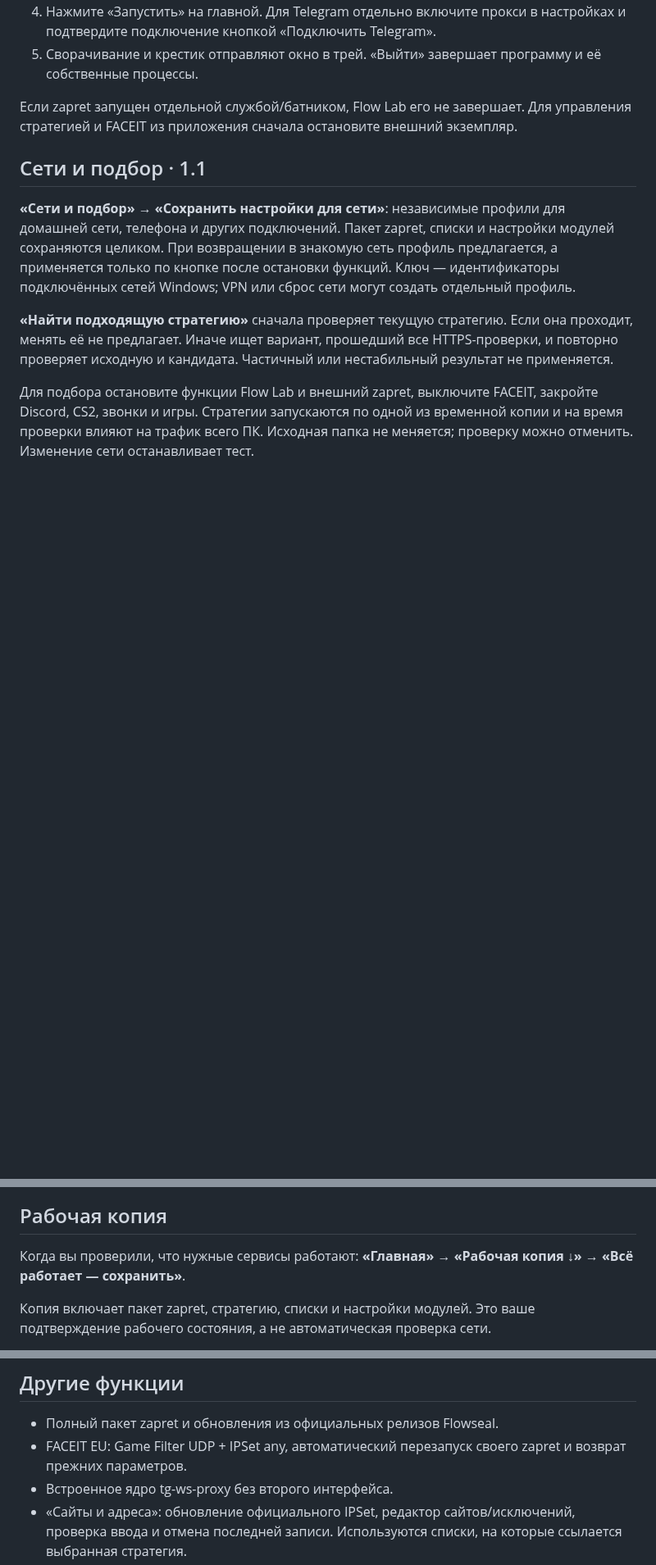
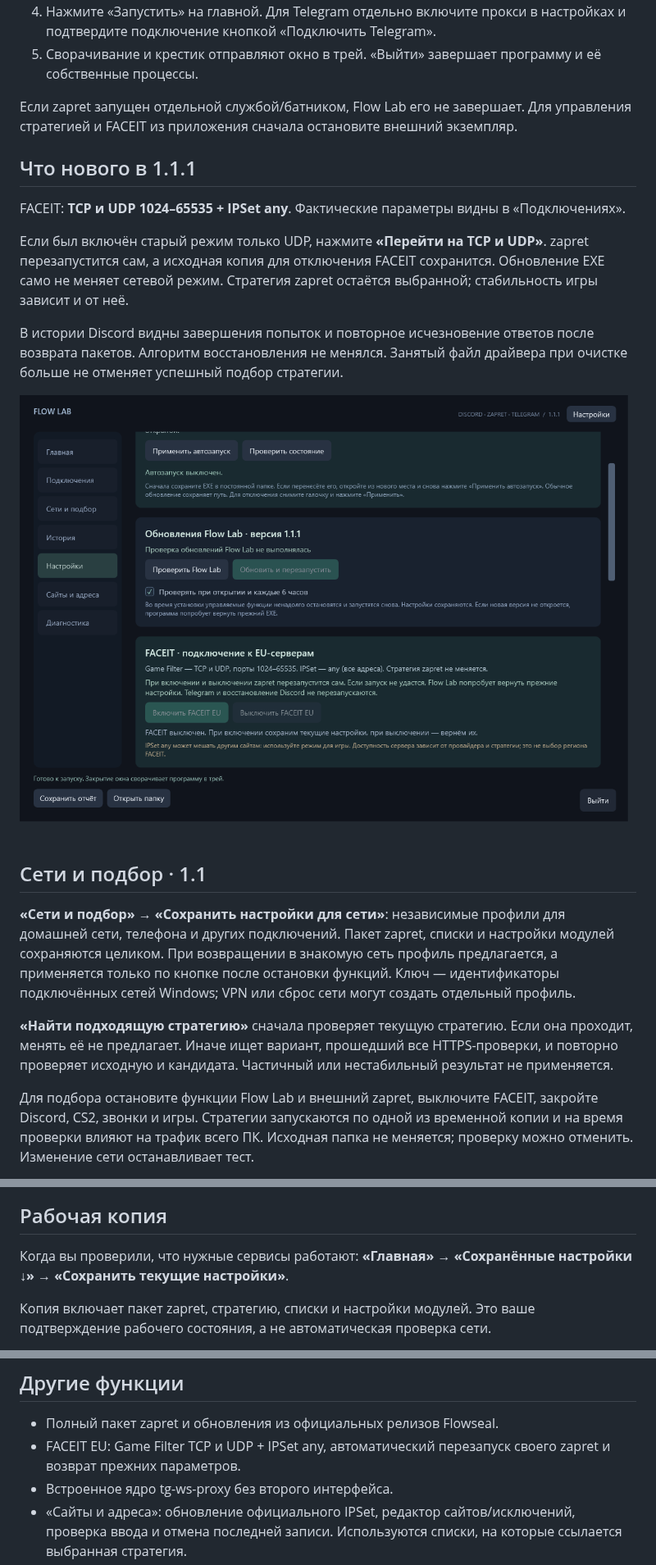
Before and after one commit to krizof/flow-lab, a Markdown page: README.md, 3 parts joined by grey strips. Shown at 82% size. GitHub-like rendering; pictures changed too: assets/flowlab-1.1.1-faceit.png (added); blank space fills up the shorter version.

Commit message:
Release 1.1.1: TCP and UDP FACEIT preset and clearer recovery history

```diff
--- a/README.md
+++ b/README.md
@@ -18,6 +18,16 @@ Windows 10/11 x64, .NET Framework 4.8. Достаточно одного EXE; Py
 
 Если zapret запущен отдельной службой/батником, Flow Lab его не завершает. Для управления стратегией и FACEIT из приложения сначала остановите внешний экземпляр.
 
+## Что нового в 1.1.1
+
+FACEIT: **TCP и UDP 1024–65535 + IPSet any**. Фактические параметры видны в «Подключениях».
+
+Если был включён старый режим только UDP, нажмите **«Перейти на TCP и UDP»**. zapret перезапустится сам, а исходная копия для отключения FACEIT сохранится. Обновление EXE само не меняет сетевой режим. Стратегия zapret остаётся выбранной; стабильность игры зависит и от неё.
+
+В истории Discord видны завершения попыток и повторное исчезновение ответов после возврата пакетов. Алгоритм восстановления не менялся. Занятый файл драйвера при очистке больше не отменяет успешный подбор стратегии.
+
+![Настройки FACEIT в Flow Lab 1.1.1](assets/flowlab-1.1.1-faceit.png)
+
 ## Сети и подбор · 1.1
 
 **«Сети и подбор» → «Сохранить настройки для сети»**: независимые профили для домашней сети, телефона и других подключений. Пакет zapret, списки и настройки модулей сохраняются целиком. При возвращении в знакомую сеть профиль предлагается, а применяется только по кнопке после остановки функций. Ключ — идентификаторы подключённых сетей Windows; VPN или сброс сети могут создать отдельный профиль.
@@ -34,7 +44,7 @@ Windows 10/11 x64, .NET Framework 4.8. Достаточно одного EXE; Py
 
 ## Рабочая копия
 
-Когда вы проверили, что нужные сервисы работают: **«Главная» → «Рабочая копия ↓» → «Всё работает — сохранить»**.
+Когда вы проверили, что нужные сервисы работают: **«Главная» → «Сохранённые настройки ↓» → «Сохранить текущие настройки»**.
 
 Копия включает пакет zapret, стратегию, списки и настройки модулей. Это ваше подтверждение рабочего состояния, а не автоматическая проверка сети.
 
@@ -49,7 +59,7 @@ Windows 10/11 x64, .NET Framework 4.8. Достаточно одного EXE; Py
 ## Другие функции
 
 - Полный пакет zapret и обновления из официальных релизов Flowseal.
-- FACEIT EU: Game Filter UDP + IPSet any, автоматический перезапуск своего zapret и возврат прежних параметров.
+- FACEIT EU: Game Filter TCP и UDP + IPSet any, автоматический перезапуск своего zapret и возврат прежних параметров.
 - Встроенное ядро tg-ws-proxy без второго интерфейса.
 - «Сайты и адреса»: обновление официального IPSet, редактор сайтов/исключений, проверка ввода и отмена последней записи. Используются списки, на которые ссылается выбранная стратегия.
 - Диагностика, проверка файлов стратегии и экспорт полного журнала текущего сеанса.
```
Also changed, not shown: 3 other files.
